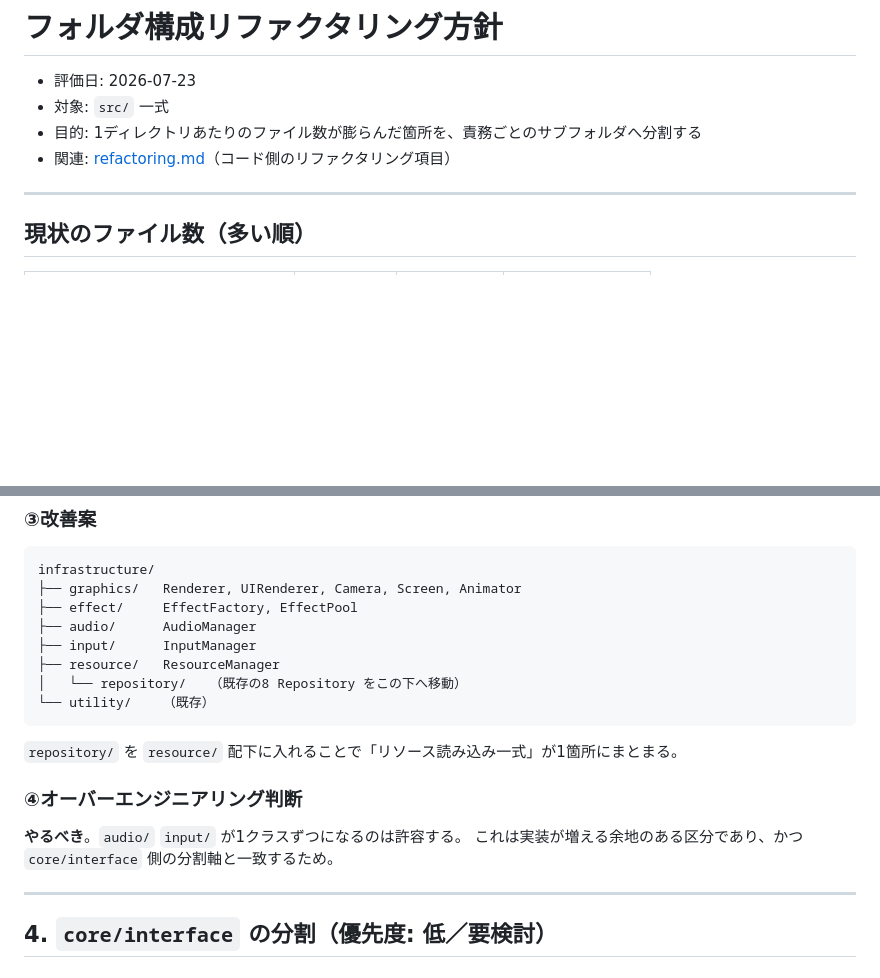
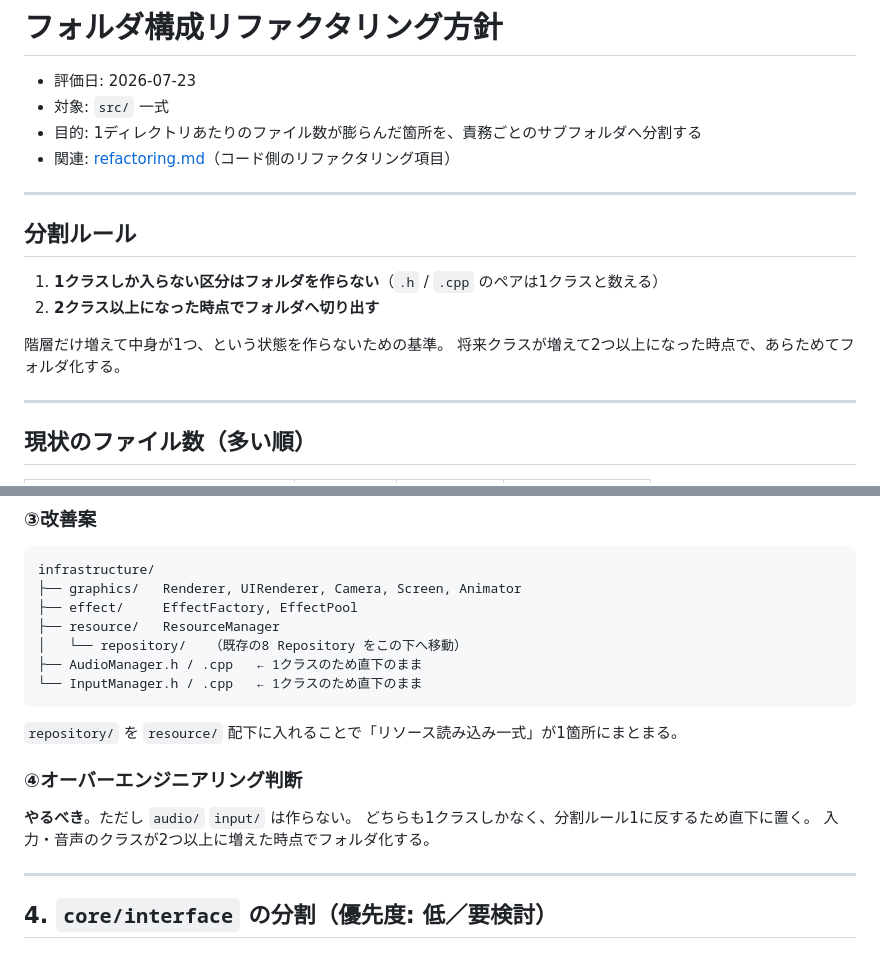
Before and after one commit to wine-5/win-vs-mac, a Markdown page: docs/management/folder_structure.md, 2 parts joined by grey strips. Rendered like a GitHub page; blank space fills up the shorter version.

Commit message:
docs: フォルダ分割ルールに1クラスは切り出さない基準を追加する

````diff
--- a/docs/management/folder_structure.md
+++ b/docs/management/folder_structure.md
@@ -4,6 +4,16 @@
 - 対象: `src/` 一式
 - 目的: 1ディレクトリあたりのファイル数が膨らんだ箇所を、責務ごとのサブフォルダへ分割する
 - 関連: [refactoring.md](refactoring.md)（コード側のリファクタリング項目）
+
+---
+
+## 分割ルール
+
+1. **1クラスしか入らない区分はフォルダを作らない**（`.h` / `.cpp` のペアは1クラスと数える）
+2. **2クラス以上になった時点でフォルダへ切り出す**
+
+階層だけ増えて中身が1つ、という状態を作らないための基準。
+将来クラスが増えて2つ以上になった時点で、あらためてフォルダ化する。
 
 ---
 
@@ -126,19 +136,19 @@ System を分けた後に同じ軸を適用するのが自然。
 infrastructure/
 ├── graphics/   Renderer, UIRenderer, Camera, Screen, Animator
 ├── effect/     EffectFactory, EffectPool
-├── audio/      AudioManager
-├── input/      InputManager
 ├── resource/   ResourceManager
 │   └── repository/   （既存の8 Repository をこの下へ移動）
-└── utility/    （既存）
+├── AudioManager.h / .cpp   ← 1クラスのため直下のまま
+└── InputManager.h / .cpp   ← 1クラスのため直下のまま
 ```
 
 `repository/` を `resource/` 配下に入れることで「リソース読み込み一式」が1箇所にまとまる。
 
 ### ④オーバーエンジニアリング判断
 
-**やるべき**。`audio/` `input/` が1クラスずつになるのは許容する。
-これは実装が増える余地のある区分であり、かつ `core/interface` 側の分割軸と一致するため。
+**やるべき**。ただし `audio/` `input/` は作らない。
+どちらも1クラスしかなく、分割ルール1に反するため直下に置く。
+入力・音声のクラスが2つ以上に増えた時点でフォルダ化する。
 
 ---
 
````
